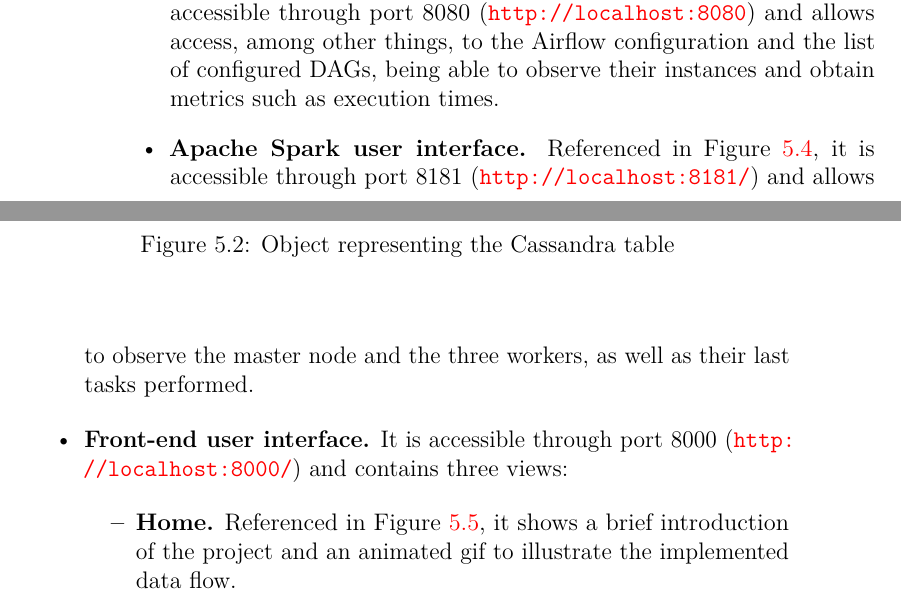
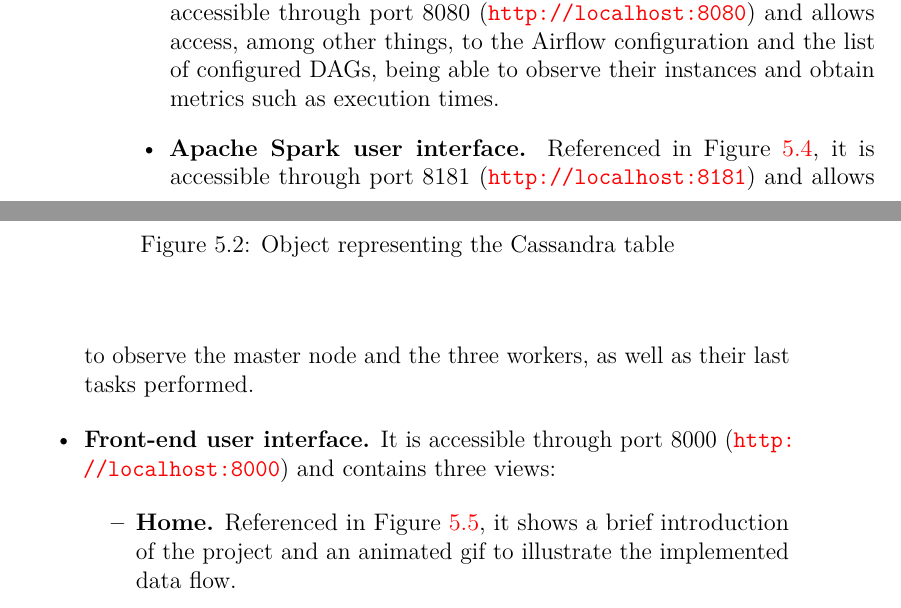
Before and after one commit to AdrianRiesco/Masters-Thesis-on-Big-Data, a LaTeX thesis (doc/memoria.tex, which reads doc/tex/5_Relevant_aspects_of_project_development.tex): two parts of pages 42 and 43 of 83, joined at a grey line, cut so that both start at the same text. Compiled offline with pdfLaTeX.

Commit message:
Minor changes

```diff
--- a/doc/tex/5_Relevant_aspects_of_project_development.tex
+++ b/doc/tex/5_Relevant_aspects_of_project_development.tex
@@ -61,8 +61,8 @@
 \nonzeroparskip Once the project is deployed, three visual interfaces can be accessed that can help the user to better understand the process:
 \begin{itemize}
 	 \item \textbf{Apache Airflow user interface.} Referenced in Figure~\ref{airflow-ui}, it is accessible through port 8080 (\url{http://localhost:8080}) and allows access, among other things, to the Airflow configuration and the list of configured DAGs, being able to observe their instances and obtain metrics such as execution times.
-	 \item \textbf{Apache Spark user interface.} Referenced in Figure~\ref{spark-ui}, it is accessible through port 8181 (\url{http://localhost:8181/}) and allows to observe the master node and the three workers, as well as their last tasks performed.
-	 \item \textbf{Front-end user interface.} It is accessible through port 8000 (\url{http://localhost:8000/}) and contains three views:
+	 \item \textbf{Apache Spark user interface.} Referenced in Figure~\ref{spark-ui}, it is accessible through port 8181 (\url{http://localhost:8181}) and allows to observe the master node and the three workers, as well as their last tasks performed.
+	 \item \textbf{Front-end user interface.} It is accessible through port 8000 (\url{http://localhost:8000}) and contains three views:
 	 \begin{itemize}
 	 	\item \textbf{Home.} Referenced in Figure~\ref{front-home}, it shows a brief introduction of the project and an animated gif to illustrate the implemented data flow.
 	 	\item \textbf{Data.} Referenced in Figure~\ref{front-data}, it displays a table with all the data extracted. The table has been made with Datatables and allows the user to search and sort the data, as well as hide and show columns at will.
```
